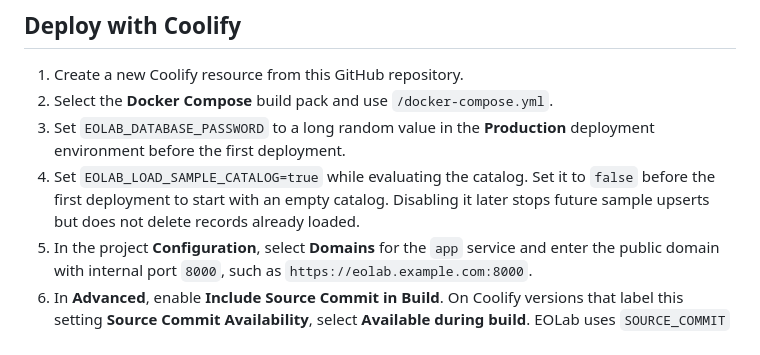
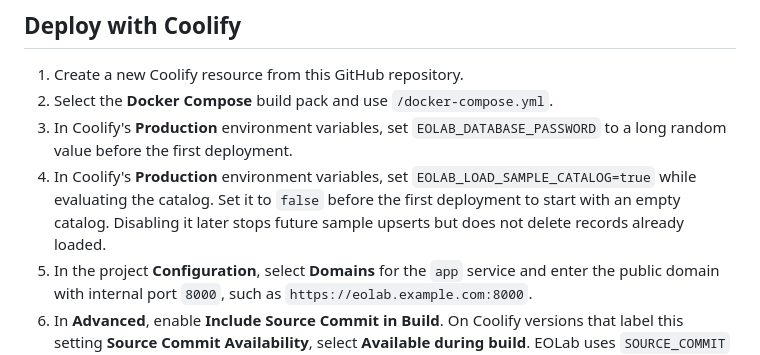
Before and after one commit to springinnovate/eolab, a Markdown page: README.md, the part around the change. Rendered like a GitHub page.

Commit message:
docs #12 identify Coolify environment variables

```diff
--- a/README.md
+++ b/README.md
@@ -6,8 +6,8 @@ EOLab is an open source platform for Earth observation analysis and visualizatio
 
 1. Create a new Coolify resource from this GitHub repository.
 2. Select the **Docker Compose** build pack and use `/docker-compose.yml`.
-3. Set `EOLAB_DATABASE_PASSWORD` to a long random value in the **Production** deployment environment before the first deployment.
-4. Set `EOLAB_LOAD_SAMPLE_CATALOG=true` while evaluating the catalog. Set it to `false` before the first deployment to start with an empty catalog. Disabling it later stops future sample upserts but does not delete records already loaded.
+3. In Coolify's **Production** environment variables, set `EOLAB_DATABASE_PASSWORD` to a long random value before the first deployment.
+4. In Coolify's **Production** environment variables, set `EOLAB_LOAD_SAMPLE_CATALOG=true` while evaluating the catalog. Set it to `false` before the first deployment to start with an empty catalog. Disabling it later stops future sample upserts but does not delete records already loaded.
 5. In the project **Configuration**, select **Domains** for the `app` service and enter the public domain with internal port `8000`, such as `https://eolab.example.com:8000`.
 6. In **Advanced**, enable **Include Source Commit in Build**. On Coolify versions that label this setting **Source Commit Availability**, select **Available during build**. EOLab uses `SOURCE_COMMIT` to derive the displayed version from Git tags and the deployed commit.
 7. Set any other deployment-specific `EOLAB_*` values listed in `.env.example`.
```
